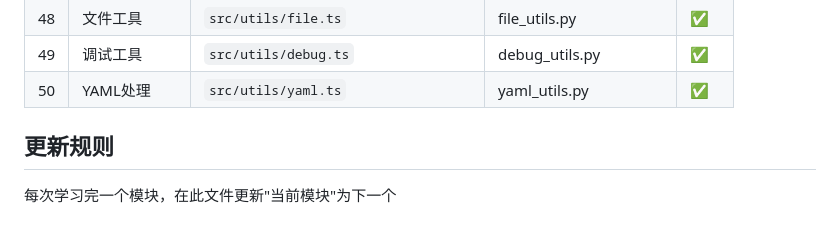
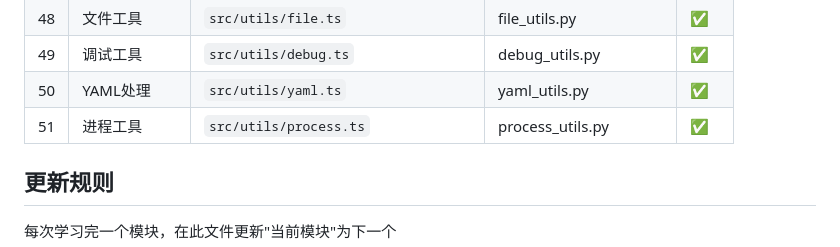
Before and after one commit to QQ314958617/jiaoyi, a Markdown page: memory/code-learning-progress.md, the part around the change. Rendered like a GitHub page.

Commit message:
docs: 更新进度-第51模块完成

```diff
--- a/memory/code-learning-progress.md
+++ b/memory/code-learning-progress.md
@@ -71,6 +71,7 @@
 | 48 | 文件工具 | `src/utils/file.ts` | file_utils.py | ✅ |
 | 49 | 调试工具 | `src/utils/debug.ts` | debug_utils.py | ✅ |
 | 50 | YAML处理 | `src/utils/yaml.ts` | yaml_utils.py | ✅ |
+| 51 | 进程工具 | `src/utils/process.ts` | process_utils.py | ✅ |
 
 ## 更新规则
 每次学习完一个模块，在此文件更新"当前模块"为下一个
```
